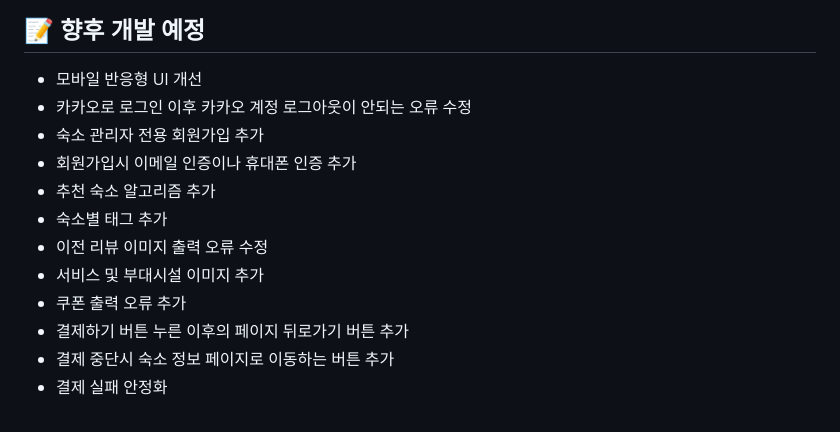
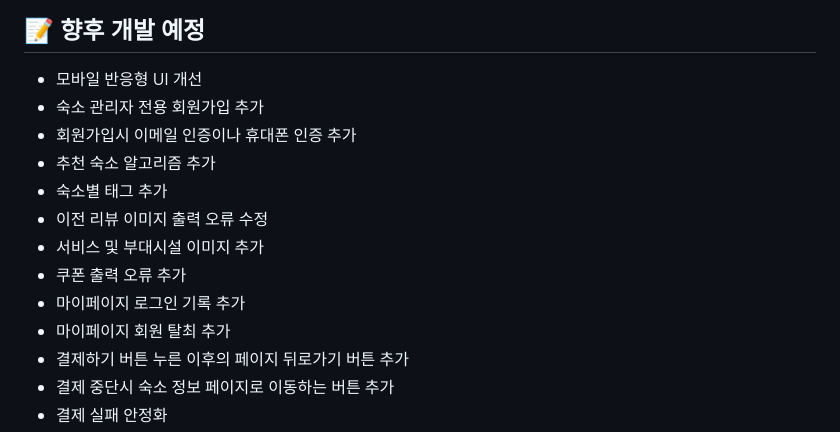
Before and after one commit to kkkk-270/staypick, a Markdown page: README.md, the part around the change. GitHub-like rendering.

```diff
--- a/README.md
+++ b/README.md
@@ -319,7 +319,6 @@ npm run dev
 ## 📝 향후 개발 예정
 
 - 모바일 반응형 UI 개선
-- 카카오로 로그인 이후 카카오 계정 로그아웃이 안되는 오류 수정
 - 숙소 관리자 전용 회원가입 추가
 - 회원가입시 이메일 인증이나 휴대폰 인증 추가
 - 추천 숙소 알고리즘 추가
@@ -327,6 +326,8 @@ npm run dev
 - 이전 리뷰 이미지 출력 오류 수정
 - 서비스 및 부대시설 이미지 추가
 - 쿠폰 출력 오류 추가
+- 마이페이지 로그인 기록 추가
+- 마이페이지 회원 탈최 추가
 - 결제하기 버튼 누른 이후의 페이지 뒤로가기 버튼 추가
 - 결제 중단시 숙소 정보 페이지로 이동하는 버튼 추가
 - 결제 실패 안정화
```
